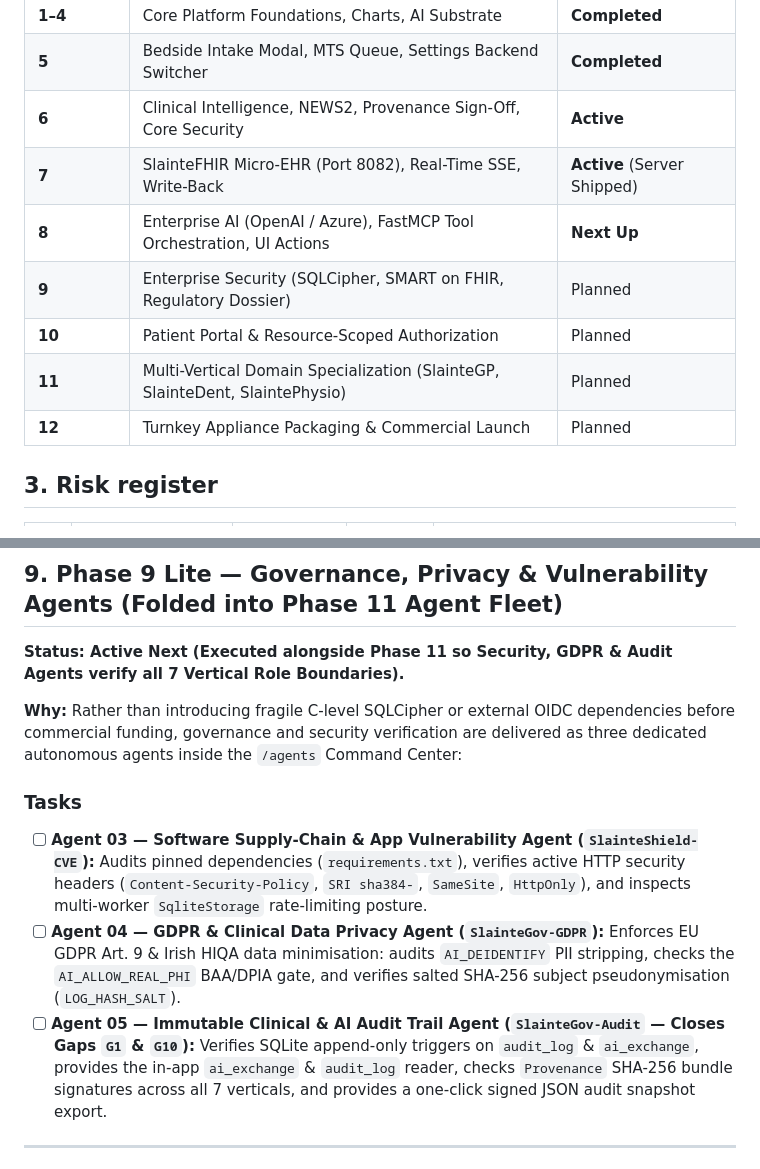
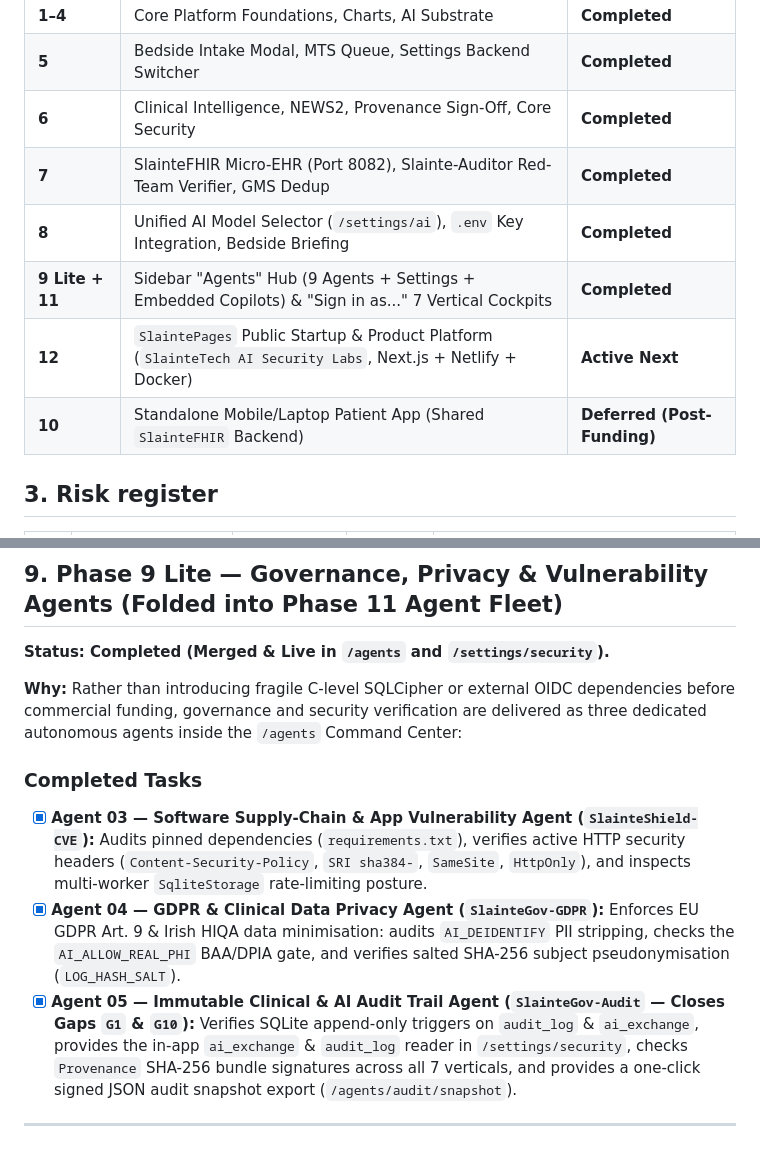
Before and after one commit to daveymason/SlainteEngine, a Markdown page: frontend/docs/PROJECT-PLAN.md, 2 parts joined by grey strips. GitHub-like rendering.

```diff
--- a/frontend/docs/PROJECT-PLAN.md
+++ b/frontend/docs/PROJECT-PLAN.md
@@ -59,13 +59,12 @@ Phases are aligned with the master `slainte-engine/roadmap.md` specification:
 |---|---|---|
 | **1–4** | Core Platform Foundations, Charts, AI Substrate | **Completed** |
 | **5** | Bedside Intake Modal, MTS Queue, Settings Backend Switcher | **Completed** |
-| **6** | Clinical Intelligence, NEWS2, Provenance Sign-Off, Core Security | **Active** |
-| **7** | SlainteFHIR Micro-EHR (Port 8082), Real-Time SSE, Write-Back | **Active** (Server Shipped) |
-| **8** | Enterprise AI (OpenAI / Azure), FastMCP Tool Orchestration, UI Actions | **Next Up** |
-| **9** | Enterprise Security (SQLCipher, SMART on FHIR, Regulatory Dossier) | Planned |
-| **10** | Patient Portal & Resource-Scoped Authorization | Planned |
-| **11** | Multi-Vertical Domain Specialization (SlainteGP, SlainteDent, SlaintePhysio) | Planned |
-| **12** | Turnkey Appliance Packaging & Commercial Launch | Planned |
+| **6** | Clinical Intelligence, NEWS2, Provenance Sign-Off, Core Security | **Completed** |
+| **7** | SlainteFHIR Micro-EHR (Port 8082), Slainte-Auditor Red-Team Verifier, GMS Dedup | **Completed** |
+| **8** | Unified AI Model Selector (`/settings/ai`), `.env` Key Integration, Bedside Briefing | **Completed** |
+| **9 Lite + 11** | Sidebar "Agents" Hub (9 Agents + Settings + Embedded Copilots) & "Sign in as..." 7 Vertical Cockpits | **Completed** |
+| **12** | `SlaintePages` Public Startup & Product Platform (`SlainteTech AI Security Labs`, Next.js + Netlify + Docker) | **Active Next** |
+| **10** | Standalone Mobile/Laptop Patient App (Shared `SlainteFHIR` Backend) | **Deferred (Post-Funding)** |
 
 ## 3. Risk register
 
@@ -519,14 +518,14 @@ the LLM strictly as a conversational orchestrator while delegating all clinical
 
 ## 9. Phase 9 Lite — Governance, Privacy & Vulnerability Agents (Folded into Phase 11 Agent Fleet)
 
-**Status: Active Next (Executed alongside Phase 11 so Security, GDPR & Audit Agents verify all 7 Vertical Role Boundaries).**
+**Status: Completed (Merged & Live in `/agents` and `/settings/security`).**
 
 **Why:** Rather than introducing fragile C-level SQLCipher or external OIDC dependencies before commercial funding, governance and security verification are delivered as three dedicated autonomous agents inside the `/agents` Command Center:
 
-### Tasks
-- [ ] **Agent 03 — Software Supply-Chain & App Vulnerability Agent (`SlainteShield-CVE`):** Audits pinned dependencies (`requirements.txt`), verifies active HTTP security headers (`Content-Security-Policy`, `SRI sha384-`, `SameSite`, `HttpOnly`), and inspects multi-worker `SqliteStorage` rate-limiting posture.
-- [ ] **Agent 04 — GDPR & Clinical Data Privacy Agent (`SlainteGov-GDPR`):** Enforces EU GDPR Art. 9 & Irish HIQA data minimisation: audits `AI_DEIDENTIFY` PII stripping, checks the `AI_ALLOW_REAL_PHI` BAA/DPIA gate, and verifies salted SHA-256 subject pseudonymisation (`LOG_HASH_SALT`).
-- [ ] **Agent 05 — Immutable Clinical & AI Audit Trail Agent (`SlainteGov-Audit` — Closes Gaps `G1` & `G10`):** Verifies SQLite append-only triggers on `audit_log` & `ai_exchange`, provides the in-app `ai_exchange` & `audit_log` reader, checks `Provenance` SHA-256 bundle signatures across all 7 verticals, and provides a one-click signed JSON audit snapshot export.
+### Completed Tasks
+- [x] **Agent 03 — Software Supply-Chain & App Vulnerability Agent (`SlainteShield-CVE`):** Audits pinned dependencies (`requirements.txt`), verifies active HTTP security headers (`Content-Security-Policy`, `SRI sha384-`, `SameSite`, `HttpOnly`), and inspects multi-worker `SqliteStorage` rate-limiting posture.
+- [x] **Agent 04 — GDPR & Clinical Data Privacy Agent (`SlainteGov-GDPR`):** Enforces EU GDPR Art. 9 & Irish HIQA data minimisation: audits `AI_DEIDENTIFY` PII stripping, checks the `AI_ALLOW_REAL_PHI` BAA/DPIA gate, and verifies salted SHA-256 subject pseudonymisation (`LOG_HASH_SALT`).
+- [x] **Agent 05 — Immutable Clinical & AI Audit Trail Agent (`SlainteGov-Audit` — Closes Gaps `G1` & `G10`):** Verifies SQLite append-only triggers on `audit_log` & `ai_exchange`, provides the in-app `ai_exchange` & `audit_log` reader in `/settings/security`, checks `Provenance` SHA-256 bundle signatures across all 7 verticals, and provides a one-click signed JSON audit snapshot export (`/agents/audit/snapshot`).
 
 ---
 
```
Also changed, not shown: other parts of frontend/docs/PROJECT-PLAN.md (+21 -24 lines).
